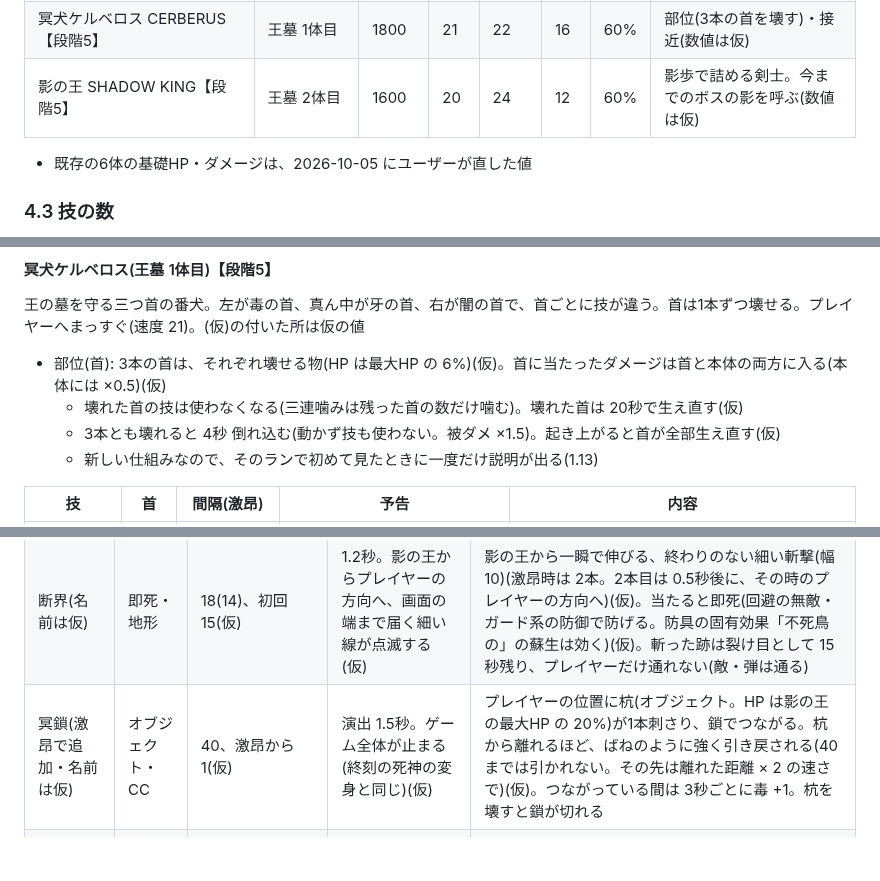
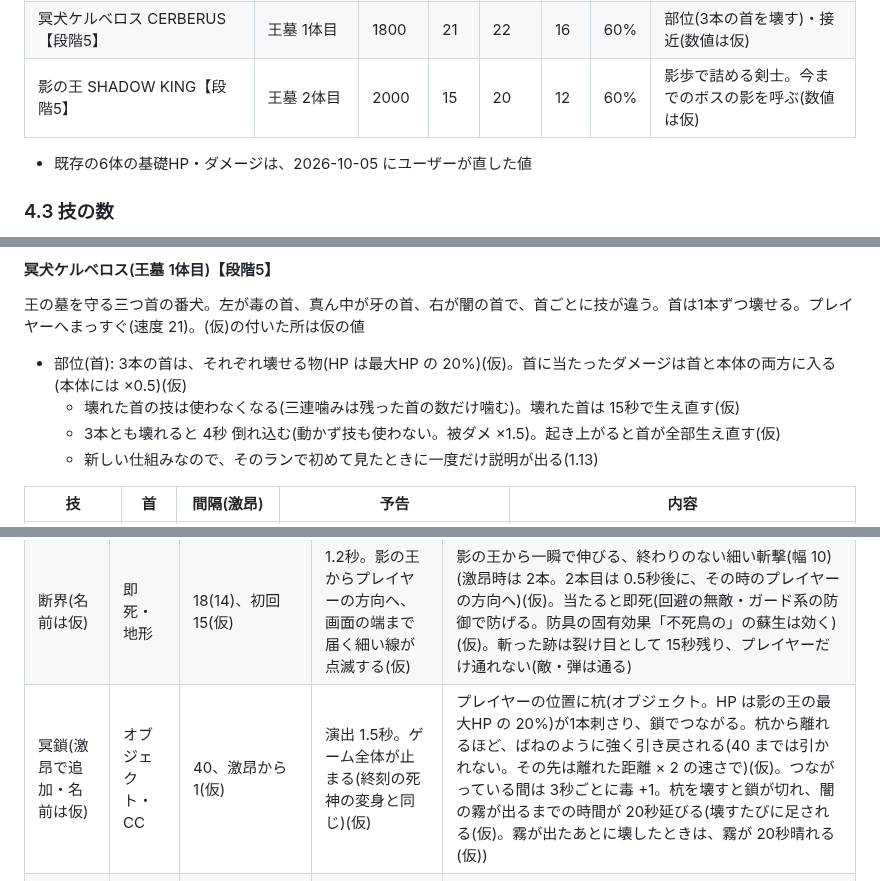
Before and after one commit to Black2856/pixel_survivors_opus5.5test, a Markdown page: claudedocs/enemies.md, 3 parts joined by grey strips. GitHub-like rendering; blank space fills up the shorter version.

```diff
--- a/claudedocs/enemies.md
+++ b/claudedocs/enemies.md
@@ -356,7 +357,7 @@
 | 死神 THE REAPER(reaper) | 時計塔 2体目(第一形態) | 1600 | 22 | 24 | 12 | 60% | 第二形態の予習(時・出血・壊す物) |
 | 終刻の死神 THE FINAL HOUR | 時計塔 2体目(第二形態) | 1700 | 20 | 25 | 14 | 60% | 速く重い |
 | 冥犬ケルベロス CERBERUS【段階5】 | 王墓 1体目 | 1800 | 21 | 22 | 16 | 60% | 部位(3本の首を壊す)・接近(数値は仮) |
-| 影の王 SHADOW KING【段階5】 | 王墓 2体目 | 1600 | 20 | 24 | 12 | 60% | 影歩で詰める剣士。今までのボスの影を呼ぶ(数値は仮) |
+| 影の王 SHADOW KING【段階5】 | 王墓 2体目 | 2000 | 15 | 20 | 12 | 60% | 影歩で詰める剣士。今までのボスの影を呼ぶ(数値は仮) |
 
 - 既存の6体の基礎HP・ダメージは、2026-10-05 にユーザーが直した値
 
@@ -644,8 +645,8 @@
 
 王の墓を守る三つ首の番犬。左が毒の首、真ん中が牙の首、右が闇の首で、首ごとに技が違う。首は1本ずつ壊せる。プレイヤーへまっすぐ(速度 21)。(仮)の付いた所は仮の値
 
-- 部位(首): 3本の首は、それぞれ壊せる物(HP は最大HP の 6%)(仮)。首に当たったダメージは首と本体の両方に入る(本体には ×0.5)(仮)
-  - 壊れた首の技は使わなくなる(三連噛みは残った首の数だけ噛む)。壊れた首は 20秒で生え直す(仮)
+- 部位(首): 3本の首は、それぞれ壊せる物(HP は最大HP の 20%)(仮)。首に当たったダメージは首と本体の両方に入る(本体には ×0.5)(仮)
+  - 壊れた首の技は使わなくなる(三連噛みは残った首の数だけ噛む)。壊れた首は 15秒で生え直す(仮)
   - 3本とも壊れると 4秒 倒れ込む(動かず技も使わない。被ダメ ×1.5)。起き上がると首が全部生え直す(仮)
   - 新しい仕組みなので、そのランで初めて見たときに一度だけ説明が出る(1.13)
 
@@ -680,7 +681,7 @@
 | 影刃・五月雨(名前は仮) | 弾 | 9(7)、初回 10(仮) | 影歩で現れてから 0.6秒。3本の帯 | 地面に垂直に立った斬撃を 3方向(プレイヤーへの向きと ±25°)に飛ばし、0.4秒後に間の 2方向(±12.5°)へ(速さ 150、射程 300、×1.0)(仮) |
 | 追い影(名前は仮) | 弾(追尾) | 8(6)、初回 6(仮) | 0.5秒。手に闇が集まる | 3発(激昂 5発)。ゆっくり出て、加速しながらプレイヤーを追う(速さ 30 から毎秒 +60、最大 180。速くなるほど曲がりにくい。4秒で消える。×0.8)(仮) |
 | 断界(名前は仮) | 即死・地形 | 18(14)、初回 15(仮) | 1.2秒。影の王からプレイヤーの方向へ、画面の端まで届く細い線が点滅する(仮) | 影の王から一瞬で伸びる、終わりのない細い斬撃(幅 10)(激昂時は 2本。2本目は 0.5秒後に、その時のプレイヤーの方向へ)(仮)。当たると即死(回避の無敵・ガード系の防御で防げる。防具の固有効果「不死鳥の」の蘇生は効く)(仮)。斬った跡は裂け目として 15秒残り、プレイヤーだけ通れない(敵・弾は通る) |
-| 冥鎖(激昂で追加・名前は仮) | オブジェクト・CC | 40、激昂から 1(仮) | 演出 1.5秒。ゲーム全体が止まる(終刻の死神の変身と同じ)(仮) | プレイヤーの位置に杭(オブジェクト。HP は影の王の最大HP の 20%)が1本刺さり、鎖でつながる。杭から離れるほど、ばねのように強く引き戻される(40 までは引かれない。その先は離れた距離 × 2 の速さで)(仮)。つながっている間は 3秒ごとに毒 +1。杭を壊すと鎖が切れる |
+| 冥鎖(激昂で追加・名前は仮) | オブジェクト・CC | 40、激昂から 1(仮) | 演出 1.5秒。ゲーム全体が止まる(終刻の死神の変身と同じ)(仮) | プレイヤーの位置に杭(オブジェクト。HP は影の王の最大HP の 20%)が1本刺さり、鎖でつながる。杭から離れるほど、ばねのように強く引き戻される(40 までは引かれない。その先は離れた距離 × 2 の速さで)(仮)。つながっている間は 3秒ごとに毒 +1。杭を壊すと鎖が切れ、闇の霧が出るまでの時間が 20秒延びる(壊すたびに足される(仮)。霧が出たあとに壊したときは、霧が 20秒晴れる(仮)) |
 | 蝕む影(激昂で追加・常時・名前は仮) | 状態異常 | 激昂のあとずっと | なし | 影の王の攻撃(技・接触)が当たるたびに、毒 +1 か 暗闇のどちらかを付ける(50% ずつ)(仮)。回避の無敵・ガードで防いだら付かない。影(呼んだボス)の攻撃では付かない(仮) |
 
 実装メモ: 技は1つずつ使う(仮)。冥鎖でつながっている間は断界を使わない。影が出ている間、自動の照準は影を優先する。断界の裂け目は線として残り、プレイヤーは歩き・回避・押し出し・鎖の引きでも越えられない。影刃は見下ろしの画面で、地面に垂直に立った三日月の刃が飛んでいくように描く(当たり判定は地面の線)。影は黒い姿に紫の縁で描く(仮)。影の王は双王の相方に選ばれない(仮)
```
Also changed, not shown: other parts of claudedocs/enemies.md (+1 -0 lines).
